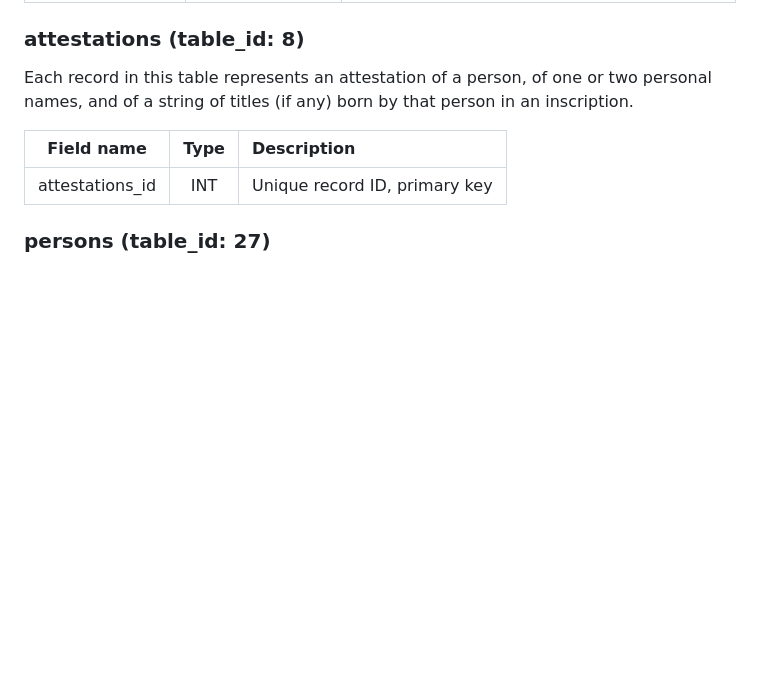
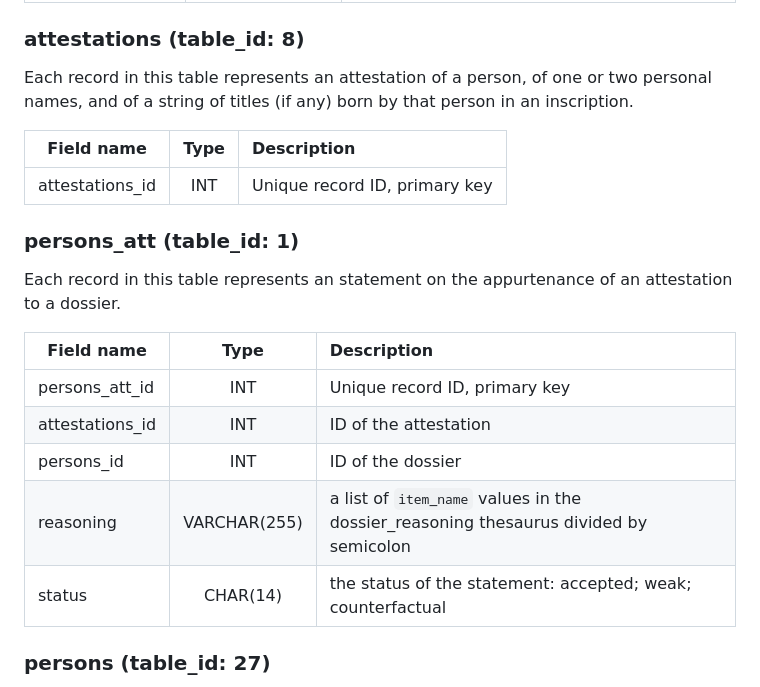
Before and after one commit to ailintom/persons-names-MK, a Markdown page: Database structure.md, the part around the change printed below. GitHub-like rendering; blank space fills up the shorter version.

Commit message:
persons_att

```diff
--- a/Database structure.md
+++ b/Database structure.md
@@ -179,6 +179,19 @@ Each record in this table represents an attestation of a person, of one or two p
 | ---               | :---: | :---        |
 | attestations_id    | INT   | Unique record ID, primary key |
 
+### persons_att (table_id: 1)
+Each record in this table represents an statement on the appurtenance of an attestation to a dossier.
+
+
+| Field name        | Type  | Description |
+| ---               | :---: | :---        |
+| persons_att_id    | INT   | Unique record ID, primary key |
+| attestations_id   | INT   | ID of the attestation  |
+| persons_id        | INT   | ID of the dossier  |
+| reasoning         | VARCHAR(255)   | a list of `item_name` values in the dossier_reasoning thesaurus divided by semicolon |
+| status            | CHAR(14)   | the status of the statement: accepted; weak; counterfactual  |
+
+
 
 ### persons (table_id: 27)
 Each record in this table represents a dossier of a person attested in more than one inscription.
```
Also changed, not shown: other parts of Database structure.md (+1 -1 lines), database_structure.png, 1 other file.
